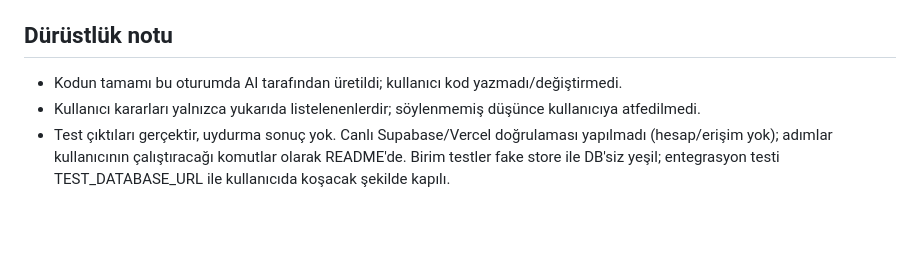
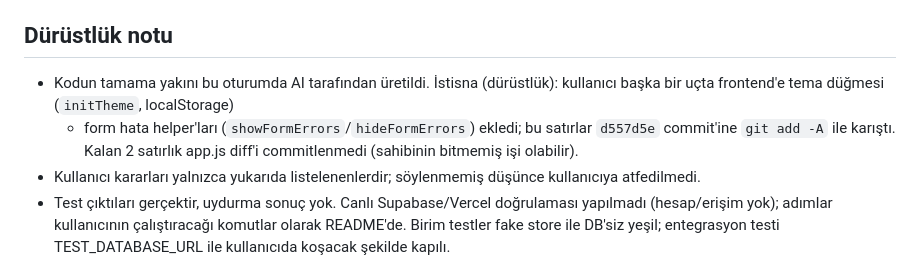
Before and after one commit to r4venw4rd/opadm, a Markdown page: AI_LOG.md, the part around the change. Rendered like a GitHub page; blank space fills up the shorter version.

Commit message:
docs: AI_LOG frontend sahiplenme düzeltmesi

```diff
--- a/AI_LOG.md
+++ b/AI_LOG.md
@@ -126,7 +126,11 @@ burada açık yazılmıştır.
 
 ## Dürüstlük notu
 
-- Kodun tamamı bu oturumda AI tarafından üretildi; kullanıcı kod yazmadı/değiştirmedi.
+- Kodun tamama yakını bu oturumda AI tarafından üretildi. İstisna (dürüstlük):
+  kullanıcı başka bir uçta frontend'e tema düğmesi (`initTheme`, localStorage)
+  + form hata helper'ları (`showFormErrors`/`hideFormErrors`) ekledi; bu satırlar
+  `d557d5e` commit'ine `git add -A` ile karıştı. Kalan 2 satırlık app.js diff'i
+  commitlenmedi (sahibinin bitmemiş işi olabilir).
 - Kullanıcı kararları yalnızca yukarıda listelenenlerdir; söylenmemiş düşünce
   kullanıcıya atfedilmedi.
 - Test çıktıları gerçektir, uydurma sonuç yok. Canlı Supabase/Vercel doğrulaması
```
